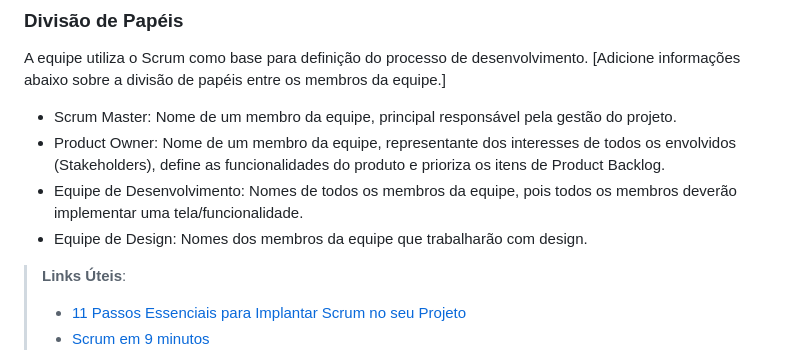
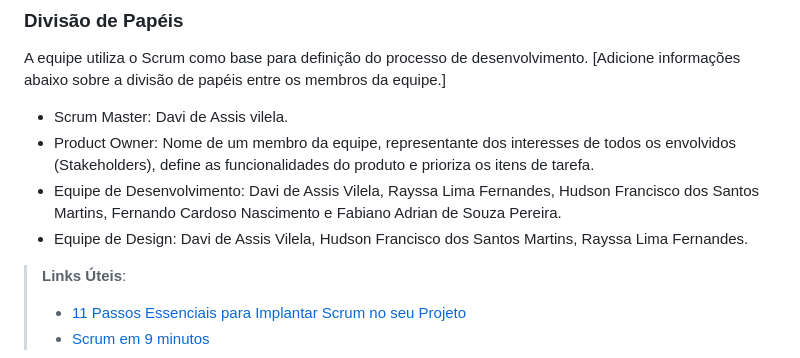
Before and after one commit to ICEI-PUC-Minas-PMV-ADS/pmv-ads-2024-1-e1-proj-web-t3-equipe04-rh-io, a Markdown page: documentos/03-Metodologia.md, the part around the change. Rendered like a GitHub page.

```diff
--- a/documentos/03-Metodologia.md
+++ b/documentos/03-Metodologia.md
@@ -13,10 +13,10 @@ A metodologia ágil escolhida para o desenvolvimento deste projeto foi o SCRUM,
 
 A equipe utiliza o Scrum como base para definição do processo de desenvolvimento.
 [Adicione informações abaixo sobre a divisão de papéis entre os membros da equipe.]
-- Scrum Master: Nome de um membro da equipe, principal responsável pela gestão do projeto.
-- Product Owner: Nome de um membro da equipe, representante dos interesses de todos os envolvidos (Stakeholders), define as funcionalidades do produto e prioriza os itens de Product Backlog.
-- Equipe de Desenvolvimento: Nomes de todos os membros da equipe, pois todos os membros deverão implementar uma tela/funcionalidade.
-- Equipe de Design: Nomes dos membros da equipe que trabalharão com design.
+- Scrum Master: Davi de Assis vilela.
+- Product Owner: Nome de um membro da equipe, representante dos interesses de todos os envolvidos (Stakeholders), define as funcionalidades do produto e prioriza os itens de tarefa.
+- Equipe de Desenvolvimento: Davi de Assis Vilela, Rayssa Lima Fernandes, Hudson Francisco dos Santos Martins, Fernando Cardoso Nascimento e Fabiano Adrian de Souza Pereira.
+- Equipe de Design: Davi de Assis Vilela, Hudson Francisco dos Santos Martins, Rayssa Lima Fernandes.
 
 > **Links Úteis**:
 > - [11 Passos Essenciais para Implantar Scrum no seu
```
